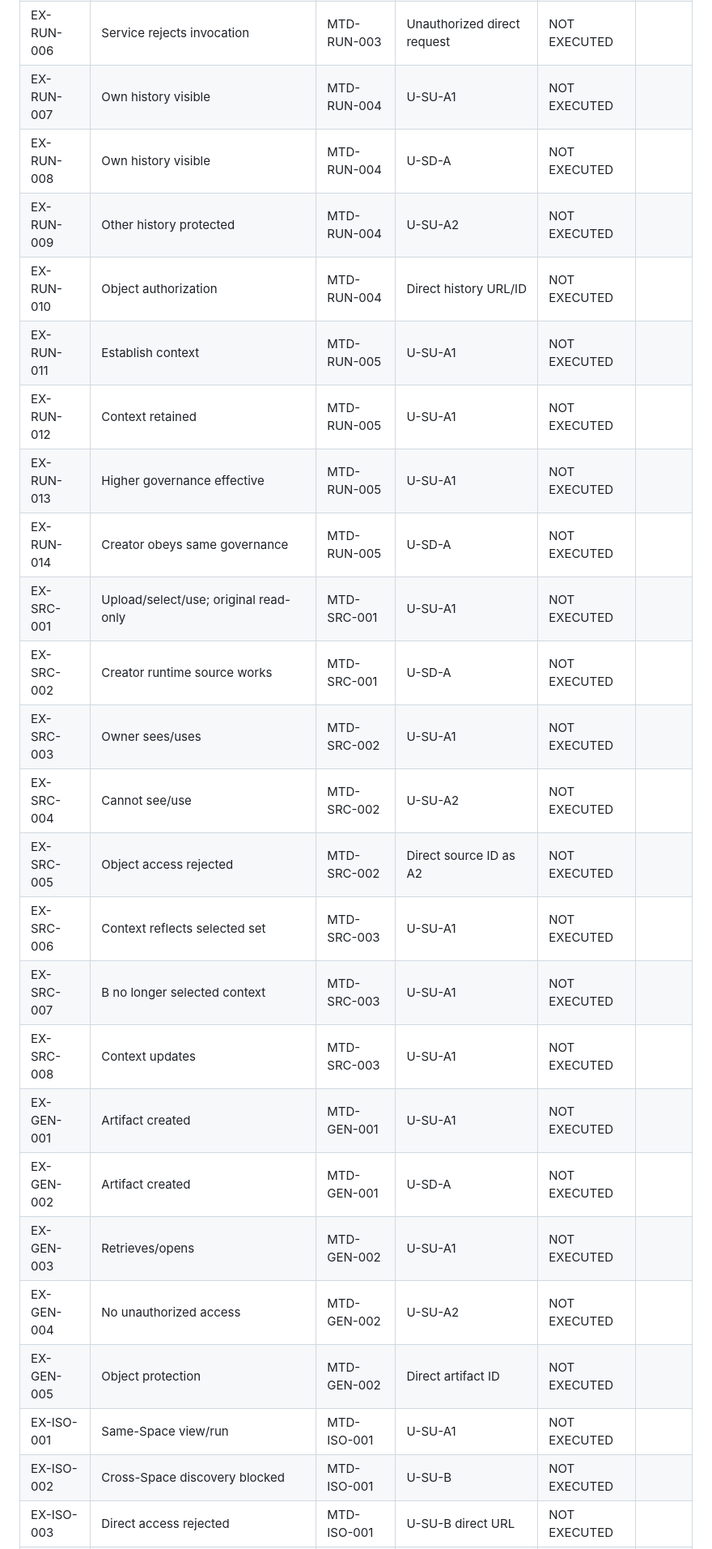
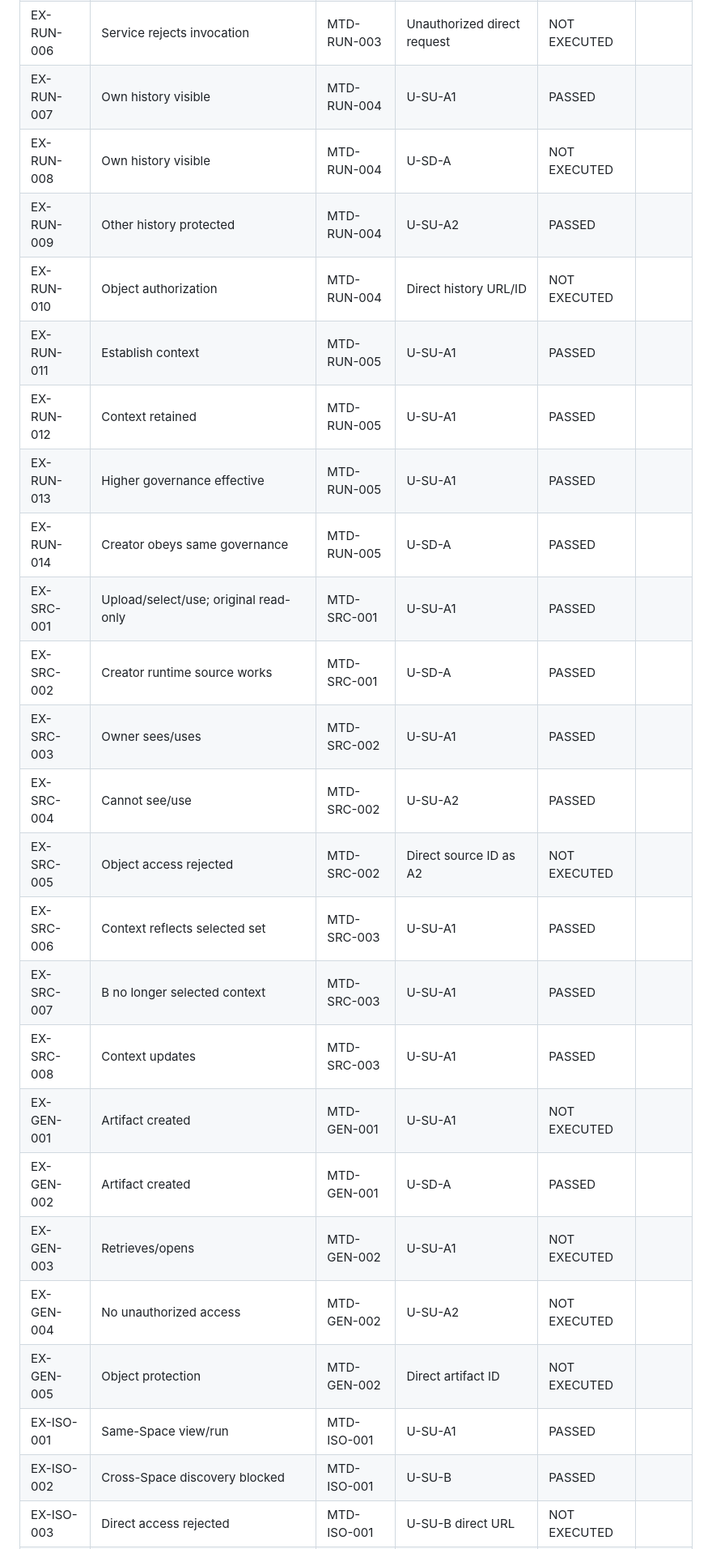
Before and after one commit to eddison-poon/d2, a Markdown page: agent_studio_2_manual_execution_status_tracker.md, the part around one of its changes. Shown at 81% size. GitHub-like rendering.

```diff
--- a/agent_studio_2_manual_execution_status_tracker.md
+++ b/agent_studio_2_manual_execution_status_tracker.md
@@ -76,27 +76,27 @@ Use one of: `PASSED`, `FAILED`, `BLOCKED`, `NOT EXECUTED`.
 | EX-RUN-004 | View but cannot execute | MTD-RUN-003 | U-SO-A | NOT EXECUTED |  |
 | EX-RUN-005 | Platform admin ≠ runtime | MTD-RUN-003 | U-PA | NOT EXECUTED |  |
 | EX-RUN-006 | Service rejects invocation | MTD-RUN-003 | Unauthorized direct request | NOT EXECUTED |  |
-| EX-RUN-007 | Own history visible | MTD-RUN-004 | U-SU-A1 | NOT EXECUTED |  |
+| EX-RUN-007 | Own history visible | MTD-RUN-004 | U-SU-A1 | PASSED |  |
 | EX-RUN-008 | Own history visible | MTD-RUN-004 | U-SD-A | NOT EXECUTED |  |
-| EX-RUN-009 | Other history protected | MTD-RUN-004 | U-SU-A2 | NOT EXECUTED |  |
+| EX-RUN-009 | Other history protected | MTD-RUN-004 | U-SU-A2 | PASSED |  |
 | EX-RUN-010 | Object authorization | MTD-RUN-004 | Direct history URL/ID | NOT EXECUTED |  |
-| EX-RUN-011 | Establish context | MTD-RUN-005 | U-SU-A1 | NOT EXECUTED |  |
-| EX-RUN-012 | Context retained | MTD-RUN-005 | U-SU-A1 | NOT EXECUTED |  |
-| EX-RUN-013 | Higher governance effective | MTD-RUN-005 | U-SU-A1 | NOT EXECUTED |  |
-| EX-RUN-014 | Creator obeys same governance | MTD-RUN-005 | U-SD-A | NOT EXECUTED |  |
-| EX-SRC-001 | Upload/select/use; original read-only | MTD-SRC-001 | U-SU-A1 | NOT EXECUTED |  |
-| EX-SRC-002 | Creator runtime source works | MTD-SRC-001 | U-SD-A | NOT EXECUTED |  |
-| EX-SRC-003 | Owner sees/uses | MTD-SRC-002 | U-SU-A1 | NOT EXECUTED |  |
-| EX-SRC-004 | Cannot see/use | MTD-SRC-002 | U-SU-A2 | NOT EXECUTED |  |
+| EX-RUN-011 | Establish context | MTD-RUN-005 | U-SU-A1 | PASSED |  |
+| EX-RUN-012 | Context retained | MTD-RUN-005 | U-SU-A1 | PASSED |  |
+| EX-RUN-013 | Higher governance effective | MTD-RUN-005 | U-SU-A1 | PASSED |  |
+| EX-RUN-014 | Creator obeys same governance | MTD-RUN-005 | U-SD-A | PASSED |  |
+| EX-SRC-001 | Upload/select/use; original read-only | MTD-SRC-001 | U-SU-A1 | PASSED |  |
+| EX-SRC-002 | Creator runtime source works | MTD-SRC-001 | U-SD-A | PASSED |  |
+| EX-SRC-003 | Owner sees/uses | MTD-SRC-002 | U-SU-A1 | PASSED |  |
+| EX-SRC-004 | Cannot see/use | MTD-SRC-002 | U-SU-A2 | PASSED |  |
 | EX-SRC-005 | Object access rejected | MTD-SRC-002 | Direct source ID as A2 | NOT EXECUTED |  |
-| EX-SRC-006 | Context reflects selected set | MTD-SRC-003 | U-SU-A1 | NOT EXECUTED |  |
-| EX-SRC-007 | B no longer selected context | MTD-SRC-003 | U-SU-A1 | NOT EXECUTED |  |
-| EX-SRC-008 | Context updates | MTD-SRC-003 | U-SU-A1 | NOT EXECUTED |  |
+| EX-SRC-006 | Context reflects selected set | MTD-SRC-003 | U-SU-A1 | PASSED |  |
+| EX-SRC-007 | B no longer selected context | MTD-SRC-003 | U-SU-A1 | PASSED |  |
+| EX-SRC-008 | Context updates | MTD-SRC-003 | U-SU-A1 | PASSED |  |
 | EX-GEN-001 | Artifact created | MTD-GEN-001 | U-SU-A1 | NOT EXECUTED |  |
-| EX-GEN-002 | Artifact created | MTD-GEN-001 | U-SD-A | NOT EXECUTED |  |
+| EX-GEN-002 | Artifact created | MTD-GEN-001 | U-SD-A | PASSED |  |
 | EX-GEN-003 | Retrieves/opens | MTD-GEN-002 | U-SU-A1 | NOT EXECUTED |  |
 | EX-GEN-004 | No unauthorized access | MTD-GEN-002 | U-SU-A2 | NOT EXECUTED |  |
 | EX-GEN-005 | Object protection | MTD-GEN-002 | Direct artifact ID | NOT EXECUTED |  |
-| EX-ISO-001 | Same-Space view/run | MTD-ISO-001 | U-SU-A1 | NOT EXECUTED |  |
-| EX-ISO-002 | Cross-Space discovery blocked | MTD-ISO-001 | U-SU-B | NOT EXECUTED |  |
+| EX-ISO-001 | Same-Space view/run | MTD-ISO-001 | U-SU-A1 | PASSED |  |
+| EX-ISO-002 | Cross-Space discovery blocked | MTD-ISO-001 | U-SU-B | PASSED |  |
 | EX-ISO-003 | Direct access rejected | MTD-ISO-001 | U-SU-B direct URL | NOT EXECUTED |  |
```
Also changed, not shown: other parts of agent_studio_2_manual_execution_status_tracker.md (+45 -45 lines).
